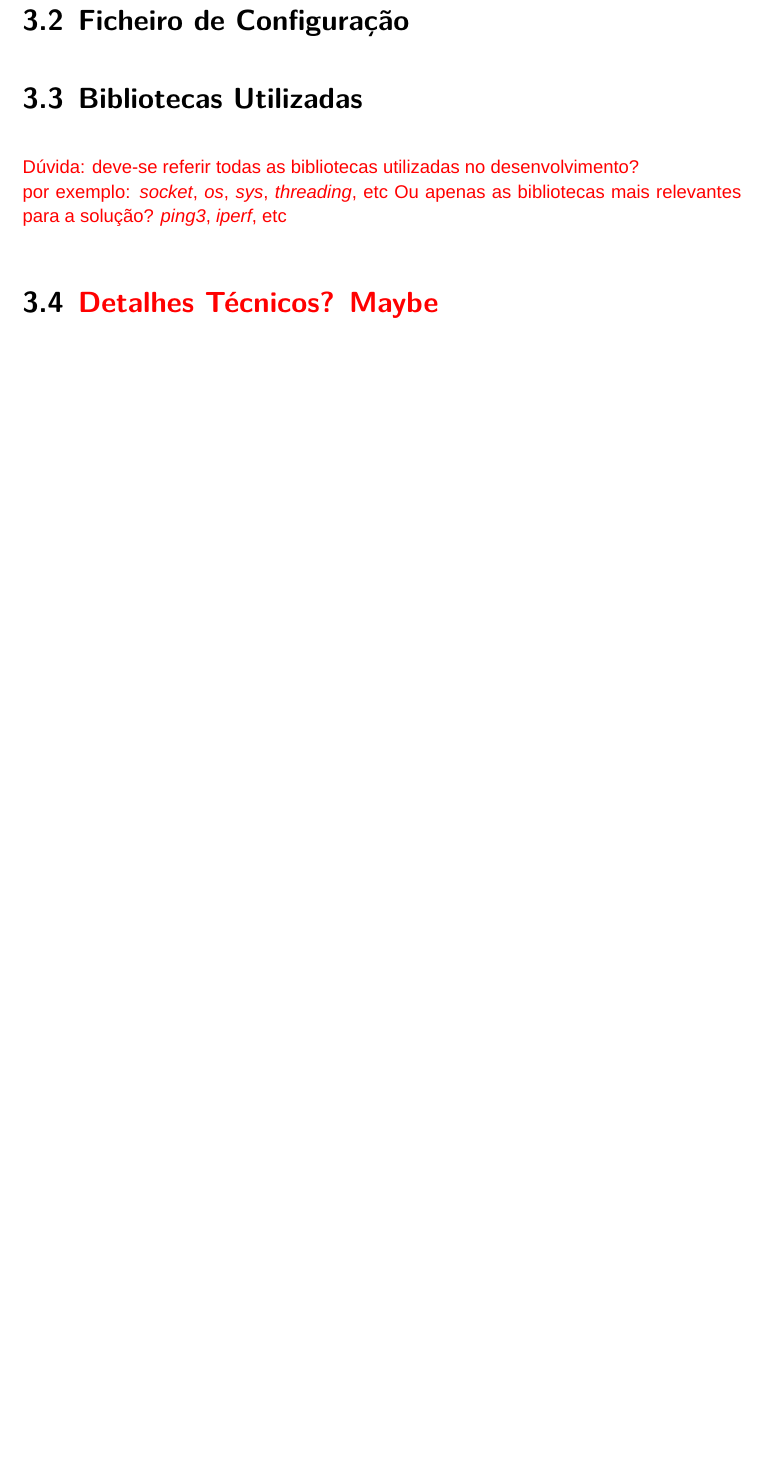
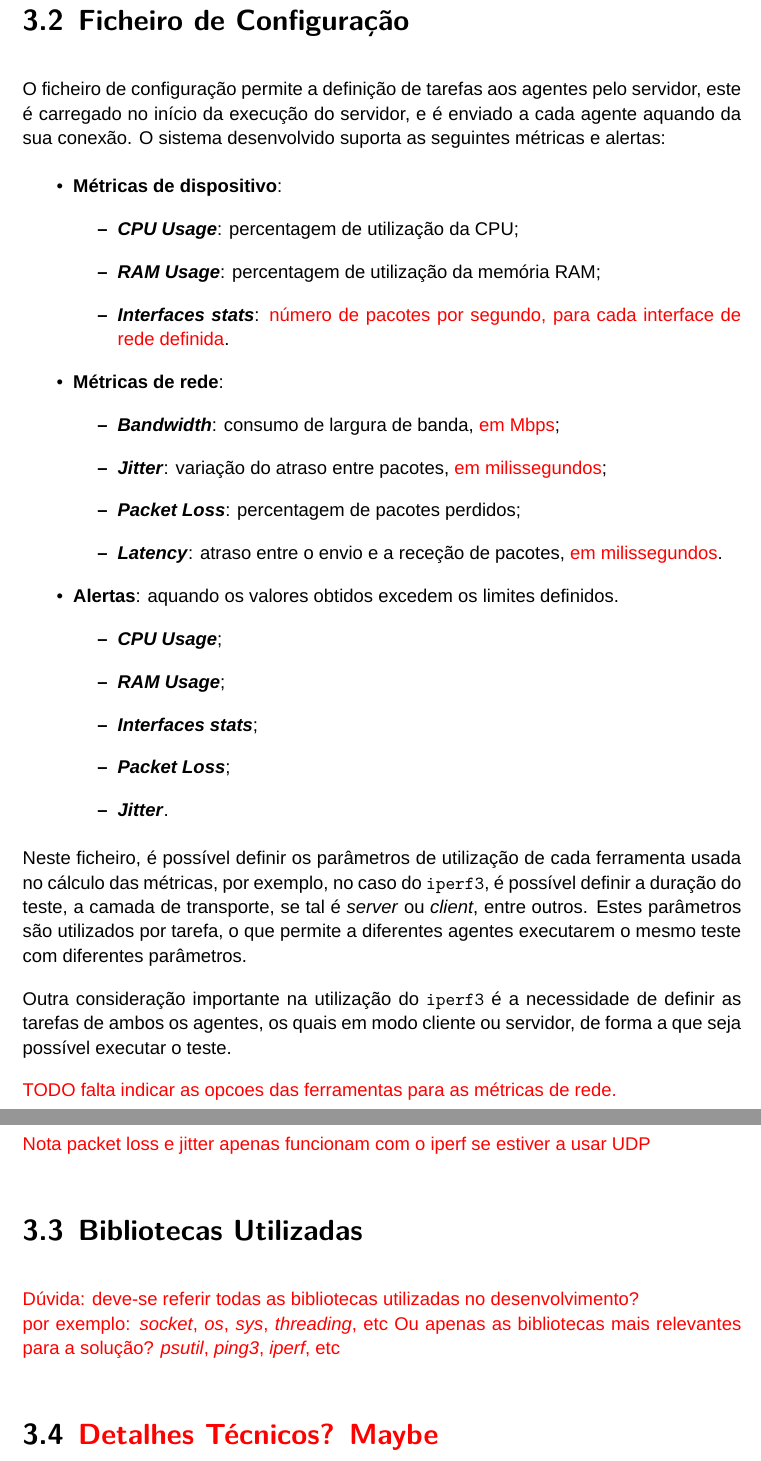
Before and after one commit to migueltc13/project-CC, a LaTeX document (report/main.tex): part of page 17 of 19 before the commit and two parts of pages 17 and 18 of 20 after it, the two joined at a grey line, cut so that both start at the same text, the shorter picture padded with empty space. Compiled offline with XeLaTeX; a missing font is replaced by an installed copy or a similar font.

Commit message:
Update report

```diff
--- a/report/main.tex
+++ b/report/main.tex
@@ -446,12 +453,55 @@ options:
 
 \section{Ficheiro de Configuração}
 
+O ficheiro de configuração permite a definição de tarefas aos agentes pelo servidor,
+este é carregado no início da execução do servidor, e é enviado a cada agente aquando
+da sua conexão. O sistema desenvolvido suporta as seguintes métricas e alertas:
+
+\begin{itemize}
+    \item \textbf{Métricas de dispositivo}:
+    \begin{itemize}
+        \item \textbf{\textit{CPU Usage}}: percentagem de utilização da CPU;
+        \item \textbf{\textit{RAM Usage}}: percentagem de utilização da memória RAM;
+        \item \textbf{\textit{Interfaces stats}}: \textcolor{red}{número de pacotes por segundo,
+            para cada interface de rede definida}.
+    \end{itemize}
+    \item \textbf{Métricas de rede}:
+    \begin{itemize}
+        \item \textbf{\textit{Bandwidth}}: consumo de largura de banda, \textcolor{red}{em Mbps};
+        \item \textbf{\textit{Jitter}}: variação do atraso entre pacotes, \textcolor{red}{em milissegundos};
+        \item \textbf{\textit{Packet Loss}}: percentagem de pacotes perdidos;
+        \item \textbf{\textit{Latency}}: atraso entre o envio e a receção de pacotes, \textcolor{red}{em milissegundos}.
+    \end{itemize}
+    \item \textbf{Alertas}: aquando os valores obtidos excedem os limites definidos.
+    \begin{itemize}
+        \item \textbf{\textit{CPU Usage}};
+        \item \textbf{\textit{RAM Usage}};
+        \item \textbf{\textit{Interfaces stats}};
+        \item \textbf{\textit{Packet Loss}};
+        \item \textbf{\textit{Jitter}}.
+    \end{itemize}
+\end{itemize}
+
+Neste ficheiro, é possível definir os parâmetros de utilização de cada ferramenta usada no cálculo das métricas,
+por exemplo, no caso do \texttt{iperf3}, é possível definir a duração do teste, a camada de transporte, se tal é
+\textit{server} ou \textit{client}, entre outros. Estes parâmetros são utilizados por tarefa, o que permite a
+diferentes agentes executarem o mesmo teste com diferentes parâmetros.
+
+Outra consideração importante na utilização do \texttt{iperf3} é a necessidade de
+definir as tarefas de ambos os agentes, os quais em modo cliente ou servidor,
+de forma a que seja possível executar o teste.
+
+\textcolor{red}{
+    TODO falta indicar as opcoes das ferramentas para as métricas de rede. \\
+    Nota packet loss e jitter apenas funcionam com o iperf se estiver a usar UDP
+}
+
 \section{Bibliotecas Utilizadas}
 
 \textcolor{red}{
     Dúvida: deve-se referir todas as bibliotecas utilizadas no desenvolvimento? \\
     por exemplo: \textit{socket}, \textit{os}, \textit{sys}, \textit{threading}, etc
-    Ou apenas as bibliotecas mais relevantes para a solução? \textit{ping3}, \textit{iperf}, etc
+    Ou apenas as bibliotecas mais relevantes para a solução? \textit{psutil}, \textit{ping3}, \textit{iperf}, etc
 }
 
 \section{\textcolor{red}{Detalhes Técnicos? Maybe}}
```
Also changed, not shown: report/output/main.pdf, report/main.tex (21 more changed lines). Lines whose indentation alone changed are shown as unchanged.
